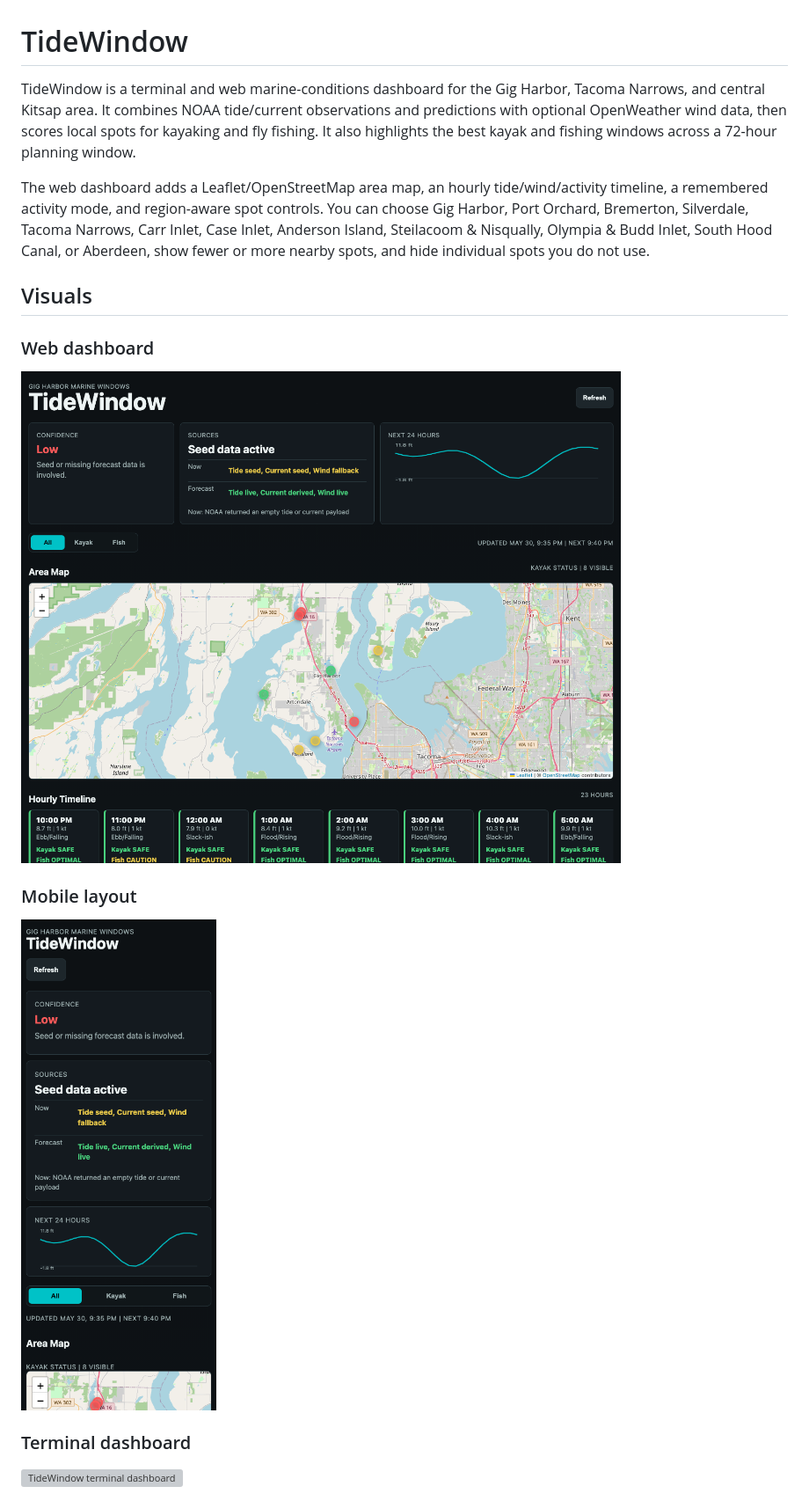
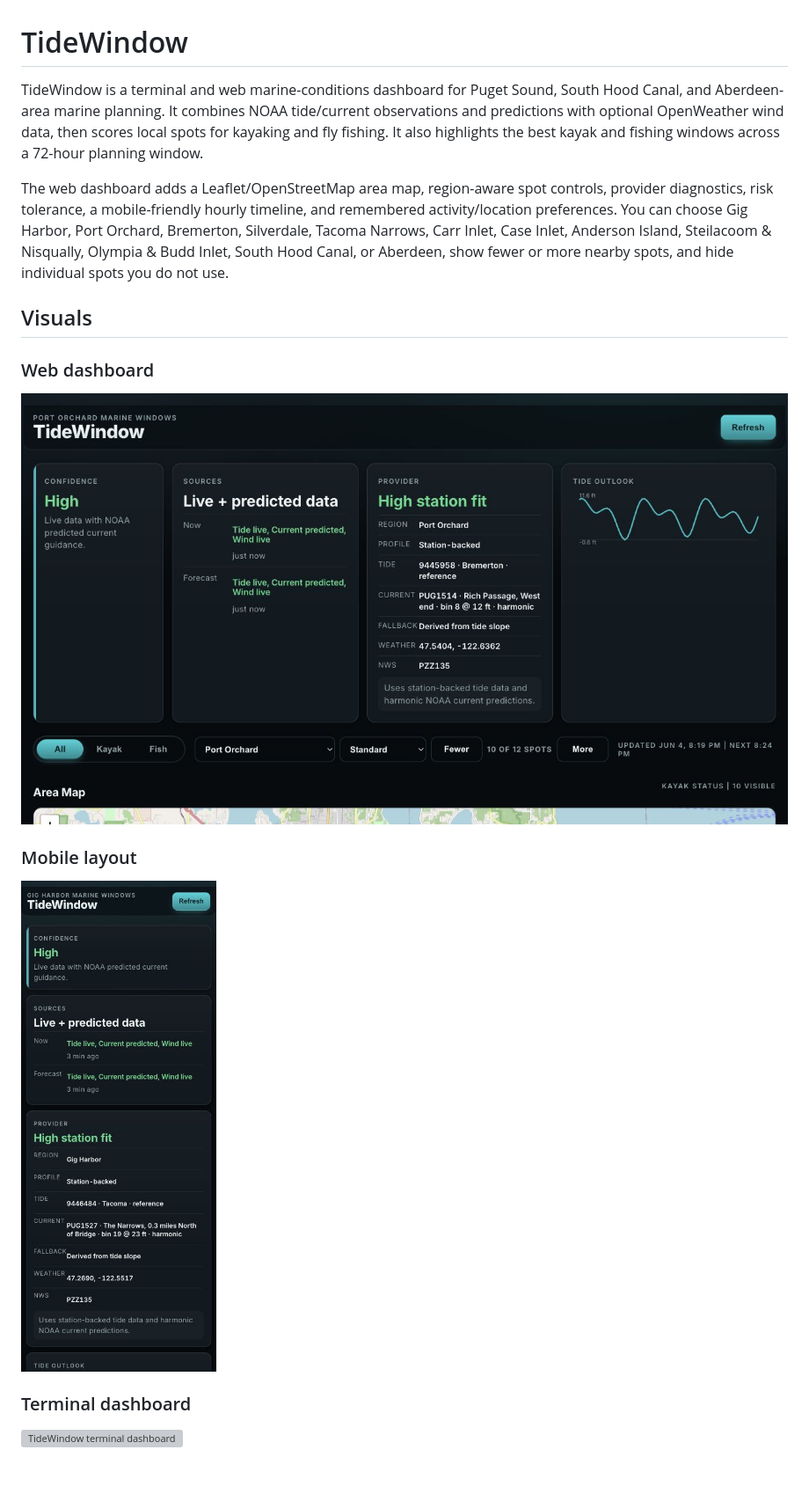
Before and after one commit to zrack/tidewindow, a Markdown page: README.md, the part around the change printed below. Shown: that part at 88% size. Rendered like a GitHub page; pictures changed too: docs/web-dashboard-desktop.png, docs/web-dashboard-mobile.png; blank space fills up the shorter version; grey boxes are pictures that could not be loaded.

Commit message:
Update docs and dashboard screenshots

```diff
--- a/README.md
+++ b/README.md
@@ -1,8 +1,8 @@
 # TideWindow
 
-TideWindow is a terminal and web marine-conditions dashboard for the Gig Harbor, Tacoma Narrows, and central Kitsap area. It combines NOAA tide/current observations and predictions with optional OpenWeather wind data, then scores local spots for kayaking and fly fishing. It also highlights the best kayak and fishing windows across a 72-hour planning window.
+TideWindow is a terminal and web marine-conditions dashboard for Puget Sound, South Hood Canal, and Aberdeen-area marine planning. It combines NOAA tide/current observations and predictions with optional OpenWeather wind data, then scores local spots for kayaking and fly fishing. It also highlights the best kayak and fishing windows across a 72-hour planning window.
 
-The web dashboard adds a Leaflet/OpenStreetMap area map, an hourly tide/wind/activity timeline, a remembered activity mode, and region-aware spot controls. You can choose Gig Harbor, Port Orchard, Bremerton, Silverdale, Tacoma Narrows, Carr Inlet, Case Inlet, Anderson Island, Steilacoom & Nisqually, Olympia & Budd Inlet, South Hood Canal, or Aberdeen, show fewer or more nearby spots, and hide individual spots you do not use.
+The web dashboard adds a Leaflet/OpenStreetMap area map, region-aware spot controls, provider diagnostics, risk tolerance, a mobile-friendly hourly timeline, and remembered activity/location preferences. You can choose Gig Harbor, Port Orchard, Bremerton, Silverdale, Tacoma Narrows, Carr Inlet, Case Inlet, Anderson Island, Steilacoom & Nisqually, Olympia & Budd Inlet, South Hood Canal, or Aberdeen, show fewer or more nearby spots, and hide individual spots you do not use.
 
 ## Visuals
 
```
Also changed, not shown: other parts of README.md (+3 -3 lines), docs/ROADMAP.md (+15 -13 lines).
